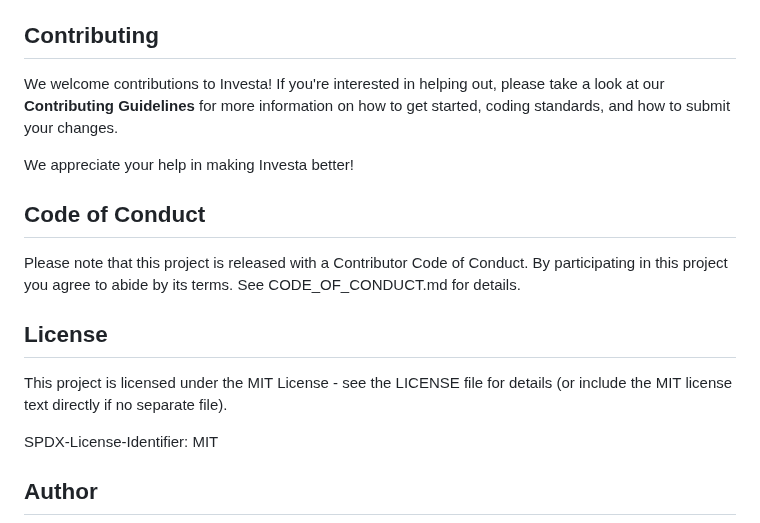
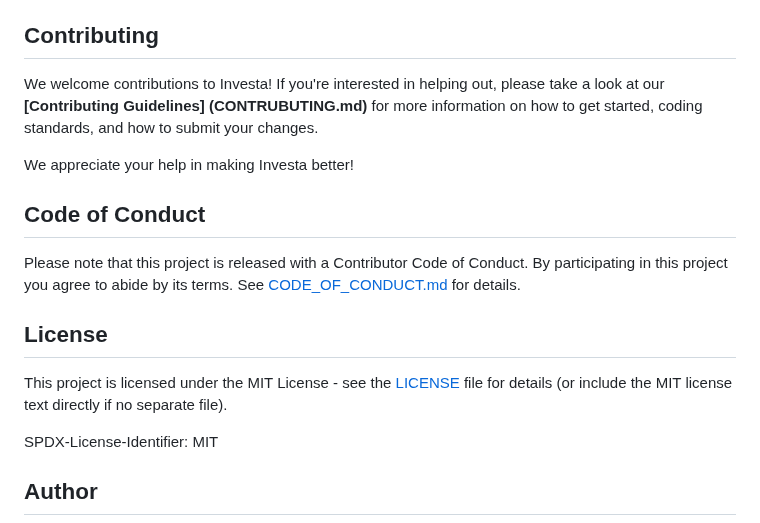
Before and after one commit to StockAlchemist/Investa, a Markdown page: README.md, the part around the change. Drawn GitHub-style.

```diff
--- a/README.md
+++ b/README.md
@@ -209,17 +209,17 @@ If you wish to package Investa as a standalone macOS application (`.app` bundle)
 
 ## Contributing
 
-We welcome contributions to Investa! If you're interested in helping out, please take a look at our **Contributing Guidelines** for more information on how to get started, coding standards, and how to submit your changes.
+We welcome contributions to Investa! If you're interested in helping out, please take a look at our **[Contributing Guidelines] (CONTRUBUTING.md)** for more information on how to get started, coding standards, and how to submit your changes.
 
 We appreciate your help in making Investa better!
 
 ## Code of Conduct
 
-Please note that this project is released with a Contributor Code of Conduct. By participating in this project you agree to abide by its terms. See CODE_OF_CONDUCT.md for details.
+Please note that this project is released with a Contributor Code of Conduct. By participating in this project you agree to abide by its terms. See [CODE_OF_CONDUCT.md](CODE_OF_CONDUCT.md) for details.
 
 ## License
 
-This project is licensed under the MIT License - see the LICENSE file for details (or include the MIT license text directly if no separate file).
+This project is licensed under the MIT License - see the [LICENSE](LICENSE) file for details (or include the MIT license text directly if no separate file).
 
 SPDX-License-Identifier: MIT
 
```
